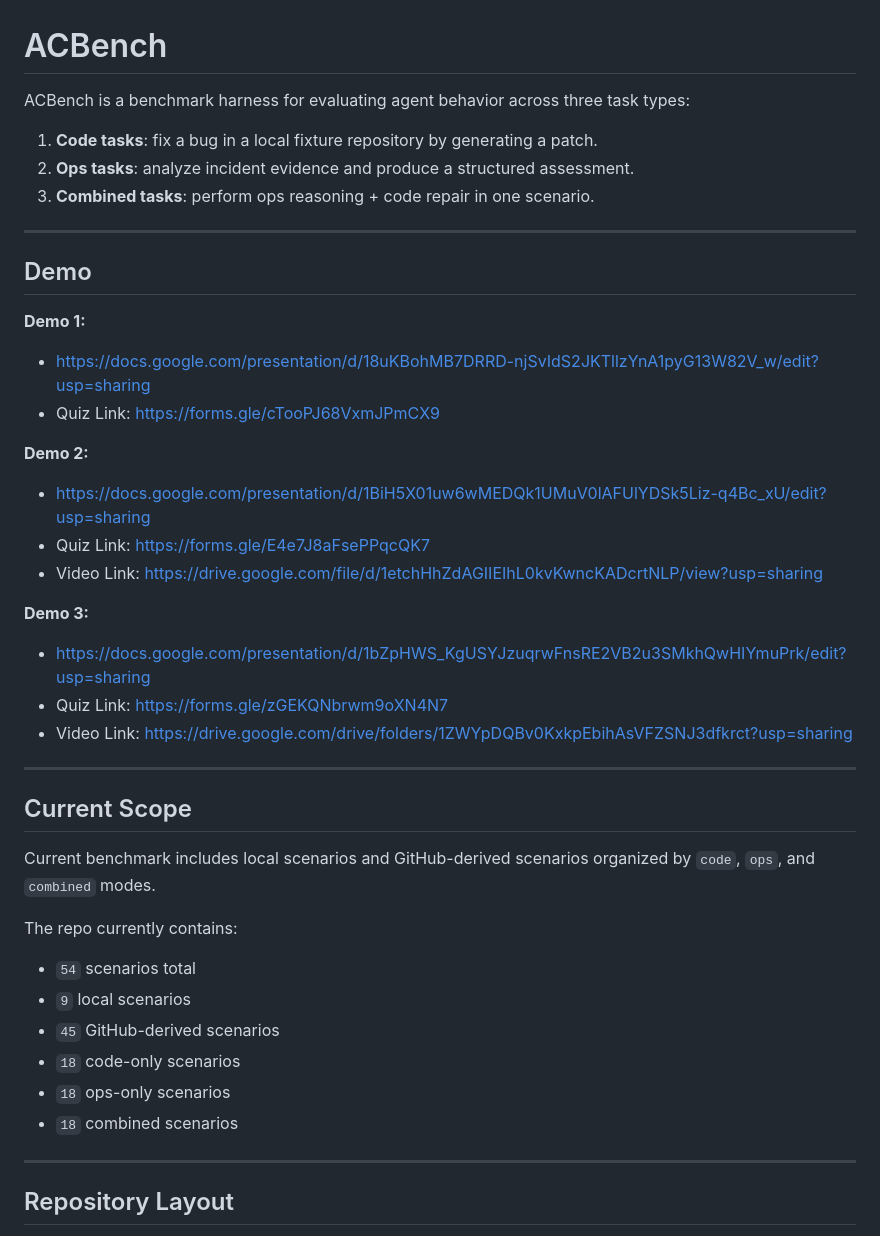
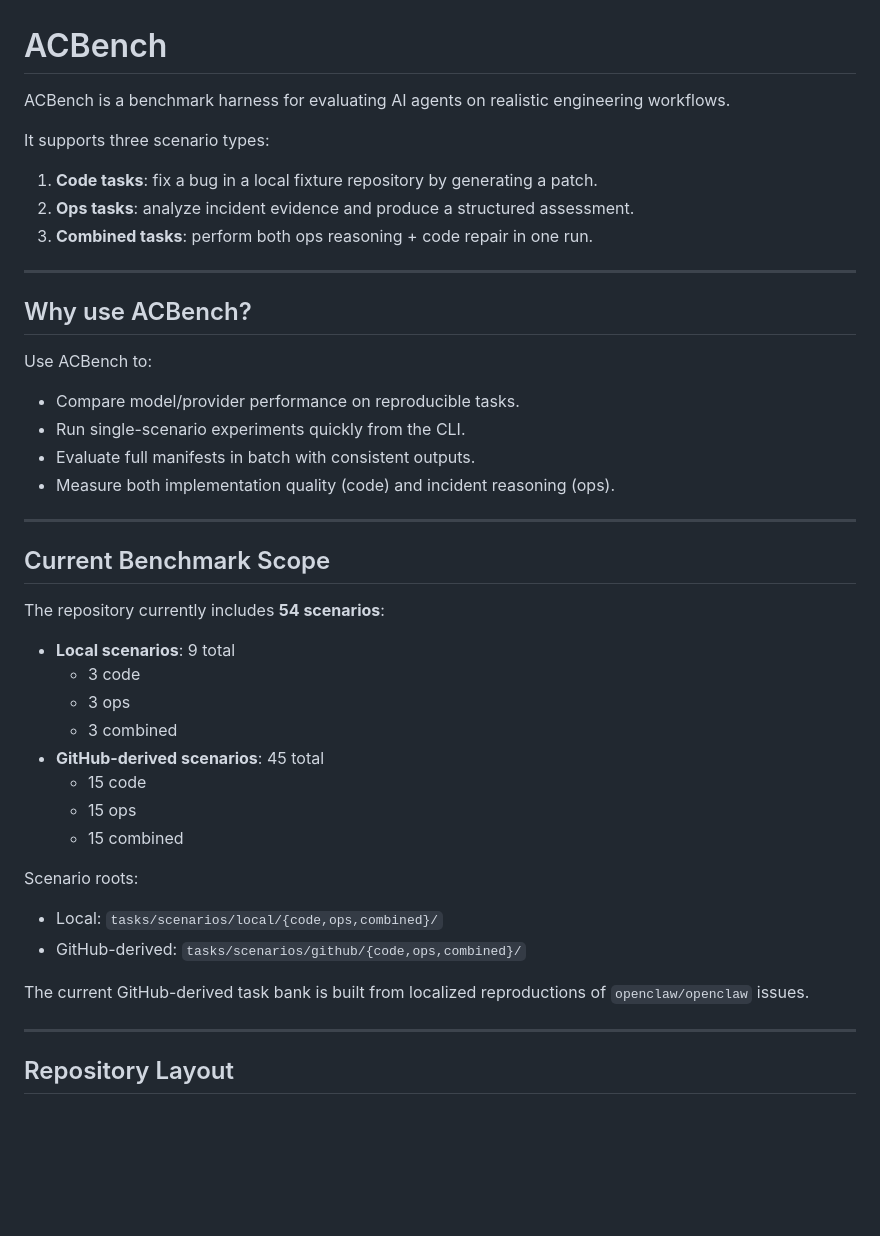
Before and after one commit to BU-EC528-Spring-2026/Agentic_Cloud_Benchmark, a Markdown page: README.md, the part around one of its changes. GitHub-like rendering; blank space fills up the shorter version.

```diff
--- a/README.md
+++ b/README.md
@@ -1,40 +1,41 @@
 # ACBench
 
-ACBench is a benchmark harness for evaluating agent behavior across three task types:
+ACBench is a benchmark harness for evaluating AI agents on realistic engineering workflows.
+
+It supports three scenario types:
 
 1. **Code tasks**: fix a bug in a local fixture repository by generating a patch.
 2. **Ops tasks**: analyze incident evidence and produce a structured assessment.
-3. **Combined tasks**: perform ops reasoning + code repair in one scenario.
+3. **Combined tasks**: perform both ops reasoning + code repair in one run.
 
 ---
 
-## Demo
-**Demo 1:**
-- https://docs.google.com/presentation/d/18uKBohMB7DRRD-njSvIdS2JKTllzYnA1pyG13W82V_w/edit?usp=sharing
-- Quiz Link: https://forms.gle/cTooPJ68VxmJPmCX9
-
-**Demo 2:**
-- https://docs.google.com/presentation/d/1BiH5X01uw6wMEDQk1UMuV0lAFUlYDSk5Liz-q4Bc_xU/edit?usp=sharing
-- Quiz Link: https://forms.gle/E4e7J8aFsePPqcQK7
-- Video Link: https://drive.google.com/file/d/1etchHhZdAGIIEIhL0kvKwncKADcrtNLP/view?usp=sharing
-
-**Demo 3:**
-- https://docs.google.com/presentation/d/1bZpHWS_KgUSYJzuqrwFnsRE2VB2u3SMkhQwHIYmuPrk/edit?usp=sharing
-- Quiz Link: https://forms.gle/zGEKQNbrwm9oXN4N7
-- Video Link: https://drive.google.com/drive/folders/1ZWYpDQBv0KxkpEbihAsVFZSNJ3dfkrct?usp=sharing
+## Why use ACBench?
+Use ACBench to:
+- Compare model/provider performance on reproducible tasks.
+- Run single-scenario experiments quickly from the CLI.
+- Evaluate full manifests in batch with consistent outputs.
+- Measure both implementation quality (code) and incident reasoning (ops).
 
 ---
 
-## Current Scope
-Current benchmark includes local scenarios and GitHub-derived scenarios organized by `code`, `ops`, and `combined` modes.
+## Current Benchmark Scope
+The repository currently includes **54 scenarios**:
 
-The repo currently contains:
-- `54` scenarios total
-- `9` local scenarios
-- `45` GitHub-derived scenarios
-- `18` code-only scenarios
-- `18` ops-only scenarios
-- `18` combined scenarios
+- **Local scenarios**: 9 total
+  - 3 code
+  - 3 ops
+  - 3 combined
+- **GitHub-derived scenarios**: 45 total
+  - 15 code
+  - 15 ops
+  - 15 combined
+
+Scenario roots:
+- Local: `tasks/scenarios/local/{code,ops,combined}/`
+- GitHub-derived: `tasks/scenarios/github/{code,ops,combined}/`
+
+The current GitHub-derived task bank is built from localized reproductions of `openclaw/openclaw` issues.
 
 ---
 
```
Also changed, not shown: other parts of README.md (+118 -58 lines).
